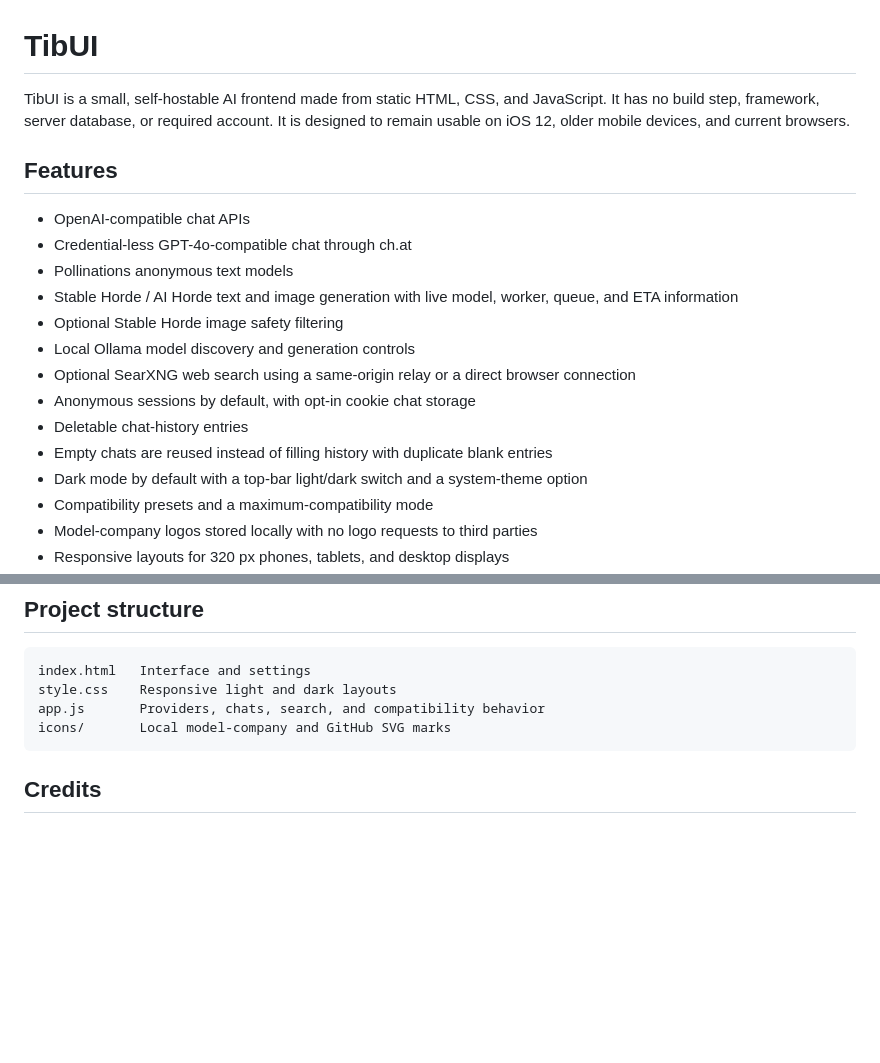
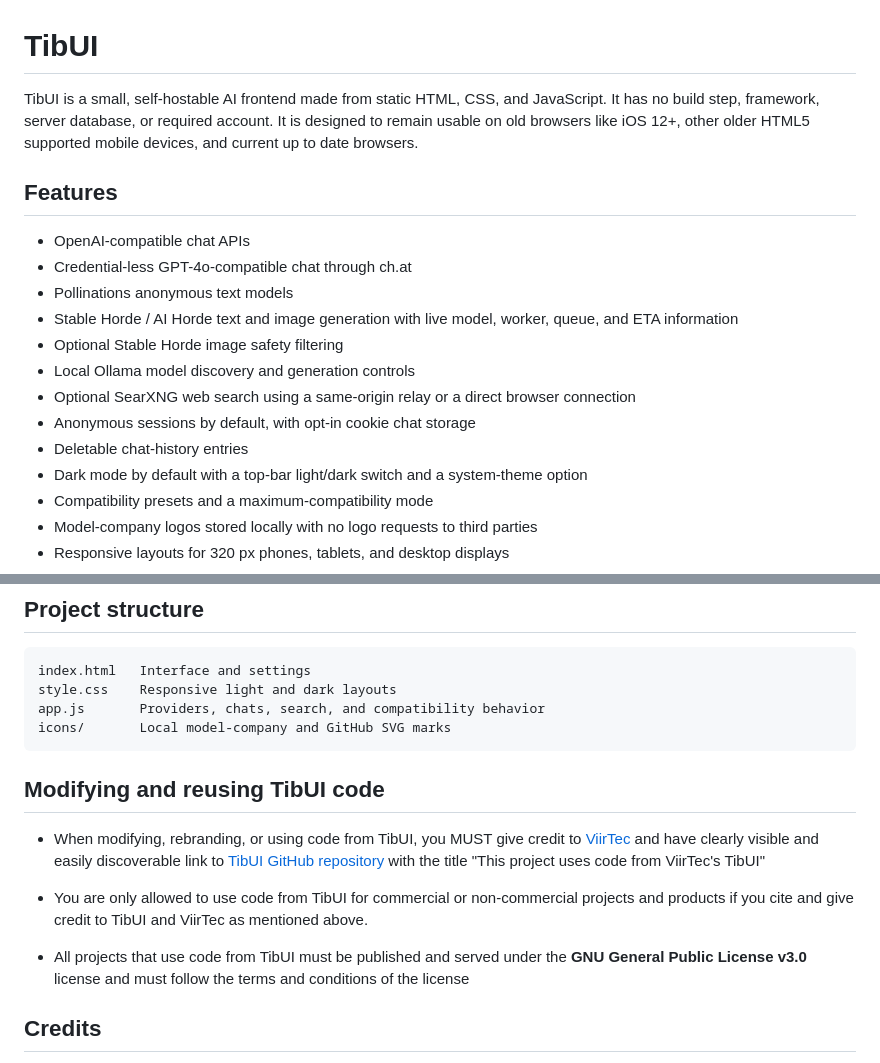
Before and after one commit to viirtec/TibUI, a Markdown page: README.md, 2 parts joined by grey strips. Drawn GitHub-style; blank space fills up the shorter version.

````diff
--- a/README.md
+++ b/README.md
@@ -1,6 +1,6 @@
 # TibUI
 
-TibUI is a small, self-hostable AI frontend made from static HTML, CSS, and JavaScript. It has no build step, framework, server database, or required account. It is designed to remain usable on iOS 12, older mobile devices, and current browsers.
+TibUI is a small, self-hostable AI frontend made from static HTML, CSS, and JavaScript. It has no build step, framework, server database, or required account. It is designed to remain usable on old browsers like iOS 12+, other older HTML5 supported mobile devices, and current up to date browsers.
 
 ## Features
 
@@ -13,7 +13,6 @@ TibUI is a small, self-hostable AI frontend made from static HTML, CSS, and Java
 - Optional SearXNG web search using a same-origin relay or a direct browser connection
 - Anonymous sessions by default, with opt-in cookie chat storage
 - Deletable chat-history entries
-- Empty chats are reused instead of filling history with duplicate blank entries
 - Dark mode by default with a top-bar light/dark switch and a system-theme option
 - Compatibility presets and a maximum-compatibility mode
 - Model-company logos stored locally with no logo requests to third parties
@@ -177,6 +176,15 @@ app.js       Providers, chats, search, and compatibility behavior
 icons/       Local model-company and GitHub SVG marks
 ```
 
+## Modifying and reusing TibUI code
+
+- When modifying, rebranding, or using code from TibUI, you MUST give credit to [ViirTec](https://viirtec.eu/) and have clearly visible and easily discoverable link to [TibUI GitHub repository](https://github.com/viirtec/TibUI) with the title "This project uses code from ViirTec's TibUI"
+
+- You are only allowed to use code from TibUI for commercial or non-commercial projects and products if you cite and give credit to TibUI and ViirTec as mentioned above.
+
+- All projects that use code from TibUI must be published and served under the **GNU General Public License v3.0** license and must follow the terms and conditions of the license
+
+
 ## Credits
 
 - [ch.at](https://ch.at) for credential-less GPT-4o-compatible chat access
````
